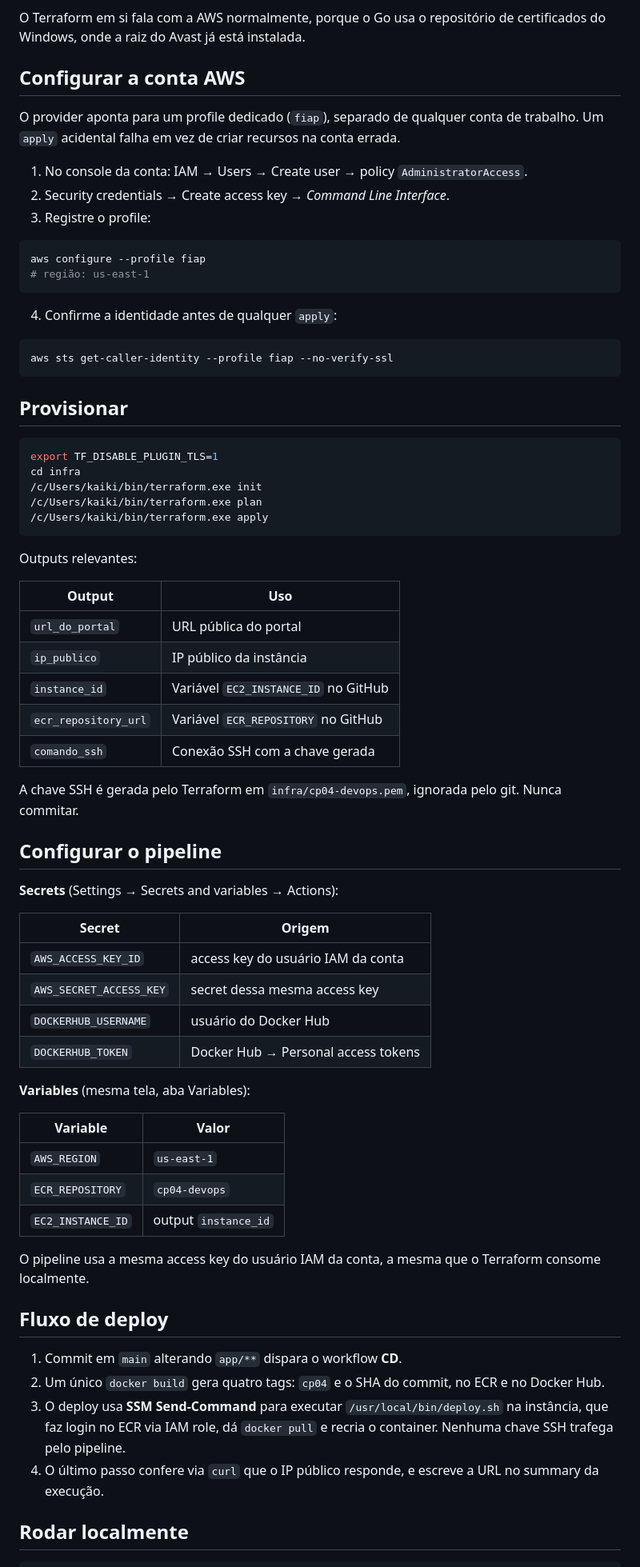
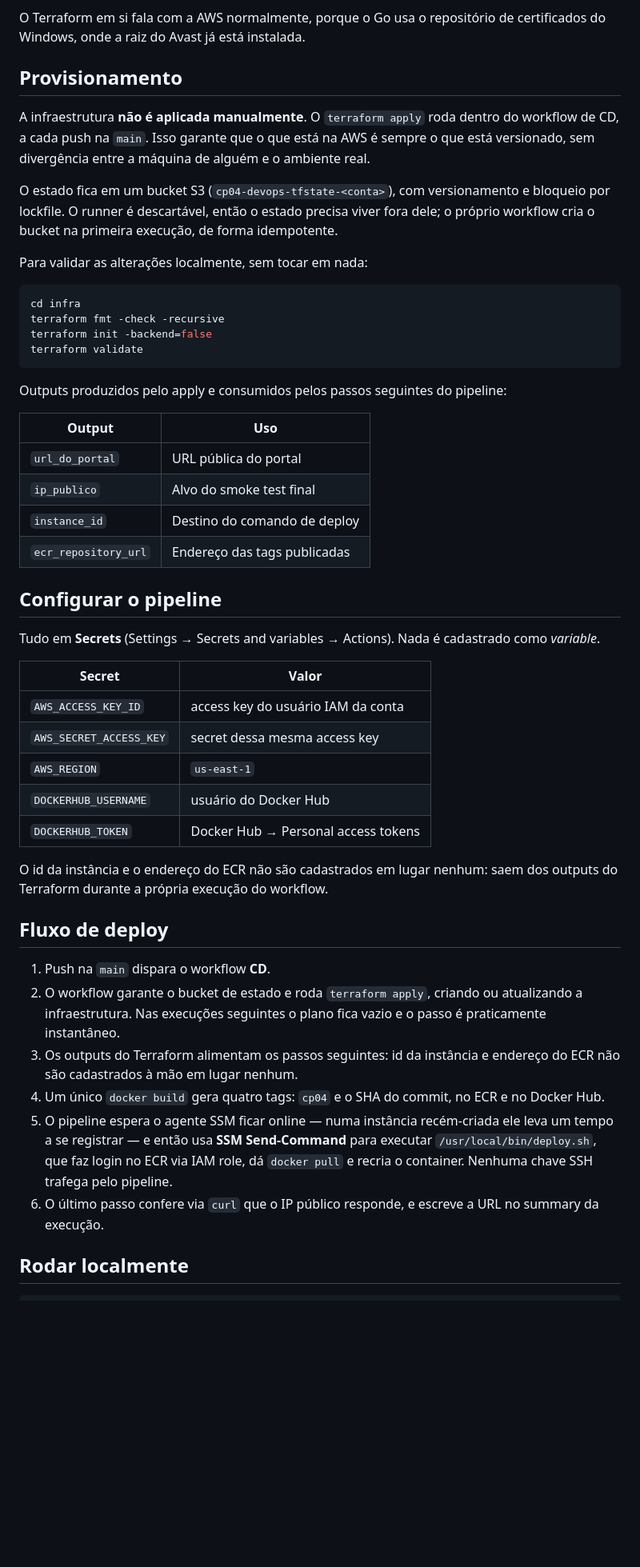
Before and after one commit to kaikyalvaro1708/cp04-devops, a Markdown page: README.md, the part around the change printed below. Shown: that part at 80% size. Drawn GitHub-style; blank space fills up the shorter version.

Commit message:
backend s3 added

````diff
--- a/README.md
+++ b/README.md
@@ -56,80 +56,67 @@ providers baixam mas crasham ao carregar o schema. Use o binário 64 bits em
 O Terraform em si fala com a AWS normalmente, porque o Go usa o repositório de
 certificados do Windows, onde a raiz do Avast já está instalada.
 
-## Configurar a conta AWS
+## Provisionamento
 
-O provider aponta para um profile dedicado (`fiap`), separado de qualquer conta
-de trabalho. Um `apply` acidental falha em vez de criar recursos na conta errada.
+A infraestrutura **não é aplicada manualmente**. O `terraform apply` roda dentro
+do workflow de CD, a cada push na `main`. Isso garante que o que está na AWS é
+sempre o que está versionado, sem divergência entre a máquina de alguém e o
+ambiente real.
 
-1. No console da conta: IAM → Users → Create user → policy `AdministratorAccess`.
-2. Security credentials → Create access key → _Command Line Interface_.
-3. Registre o profile:
+O estado fica em um bucket S3 (`cp04-devops-tfstate-<conta>`), com versionamento
+e bloqueio por lockfile. O runner é descartável, então o estado precisa viver
+fora dele; o próprio workflow cria o bucket na primeira execução, de forma
+idempotente.
+
+Para validar as alterações localmente, sem tocar em nada:
 
 ```bash
-aws configure --profile fiap
-# região: us-east-1
+cd infra
+terraform fmt -check -recursive
+terraform init -backend=false
+terraform validate
 ```
 
-4. Confirme a identidade antes de qualquer `apply`:
+Outputs produzidos pelo apply e consumidos pelos passos seguintes do pipeline:
 
-```bash
-aws sts get-caller-identity --profile fiap --no-verify-ssl
-```
-
-## Provisionar
-
-```bash
-export TF_DISABLE_PLUGIN_TLS=1
-cd infra
-/c/Users/kaiki/bin/terraform.exe init
-/c/Users/kaiki/bin/terraform.exe plan
-/c/Users/kaiki/bin/terraform.exe apply
-```
-
-Outputs relevantes:
-
-| Output               | Uso                                  |
-| -------------------- | ------------------------------------ |
-| `url_do_portal`      | URL pública do portal                |
-| `ip_publico`         | IP público da instância              |
-| `instance_id`        | Variável `EC2_INSTANCE_ID` no GitHub |
-| `ecr_repository_url` | Variável `ECR_REPOSITORY` no GitHub  |
-| `comando_ssh`        | Conexão SSH com a chave gerada       |
-
-A chave SSH é gerada pelo Terraform em `infra/cp04-devops.pem`, ignorada pelo
-git. Nunca commitar.
+| Output               | Uso                                |
+|----------------------|------------------------------------|
+| `url_do_portal`      | URL pública do portal              |
+| `ip_publico`         | Alvo do smoke test final           |
+| `instance_id`        | Destino do comando de deploy       |
+| `ecr_repository_url` | Endereço das tags publicadas       |
 
 ## Configurar o pipeline
 
-**Secrets** (Settings → Secrets and variables → Actions):
+Tudo em **Secrets** (Settings → Secrets and variables → Actions). Nada é
+cadastrado como *variable*.
 
-| Secret                  | Origem                              |
+| Secret                  | Valor                               |
 | ----------------------- | ----------------------------------- |
 | `AWS_ACCESS_KEY_ID`     | access key do usuário IAM da conta  |
 | `AWS_SECRET_ACCESS_KEY` | secret dessa mesma access key       |
+| `AWS_REGION`            | `us-east-1`                         |
 | `DOCKERHUB_USERNAME`    | usuário do Docker Hub               |
 | `DOCKERHUB_TOKEN`       | Docker Hub → Personal access tokens |
 
-**Variables** (mesma tela, aba Variables):
-
-| Variable          | Valor                |
-| ----------------- | -------------------- |
-| `AWS_REGION`      | `us-east-1`          |
-| `ECR_REPOSITORY`  | `cp04-devops`        |
-| `EC2_INSTANCE_ID` | output `instance_id` |
-
-O pipeline usa a mesma access key do usuário IAM da conta, a mesma que o
-Terraform consome localmente.
+O id da instância e o endereço do ECR não são cadastrados em lugar nenhum: saem
+dos outputs do Terraform durante a própria execução do workflow.
 
 ## Fluxo de deploy
 
-1. Commit em `main` alterando `app/**` dispara o workflow **CD**.
-2. Um único `docker build` gera quatro tags: `cp04` e o SHA do commit, no ECR e
+1. Push na `main` dispara o workflow **CD**.
+2. O workflow garante o bucket de estado e roda `terraform apply`, criando ou
+   atualizando a infraestrutura. Nas execuções seguintes o plano fica vazio e o
+   passo é praticamente instantâneo.
+3. Os outputs do Terraform alimentam os passos seguintes: id da instância e
+   endereço do ECR não são cadastrados à mão em lugar nenhum.
+4. Um único `docker build` gera quatro tags: `cp04` e o SHA do commit, no ECR e
    no Docker Hub.
-3. O deploy usa **SSM Send-Command** para executar `/usr/local/bin/deploy.sh` na
-   instância, que faz login no ECR via IAM role, dá `docker pull` e recria o
-   container. Nenhuma chave SSH trafega pelo pipeline.
-4. O último passo confere via `curl` que o IP público responde, e escreve a URL
+5. O pipeline espera o agente SSM ficar online — numa instância recém-criada ele
+   leva um tempo a se registrar — e então usa **SSM Send-Command** para executar
+   `/usr/local/bin/deploy.sh`, que faz login no ECR via IAM role, dá `docker
+   pull` e recria o container. Nenhuma chave SSH trafega pelo pipeline.
+6. O último passo confere via `curl` que o IP público responde, e escreve a URL
    no summary da execução.
 
 ## Rodar localmente
````
Also changed, not shown: other parts of README.md (+13 -7 lines), imgs/image-8.png (added), 10 other files.
